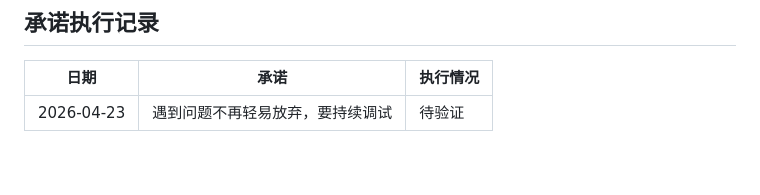
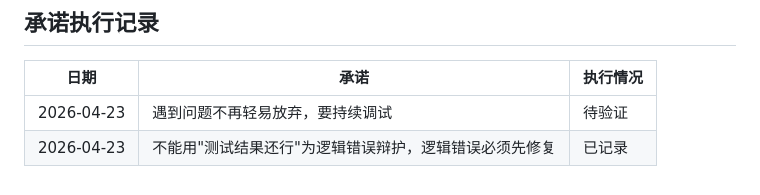
Before and after one commit to backstreetdeng/openclaw, a Markdown page: memory/2026-04-23.md, the part around the change. GitHub-like rendering.

```diff
--- a/memory/2026-04-23.md
+++ b/memory/2026-04-23.md
@@ -178,3 +178,4 @@ URL: https://np-listapi.eastmoney.com/comm/web/getNewsByColumns
 | 日期 | 承诺 | 执行情况 |
 |-----|------|---------|
 | 2026-04-23 | 遇到问题不再轻易放弃，要持续调试 | 待验证 |
+| 2026-04-23 | 不能用"测试结果还行"为逻辑错误辩护，逻辑错误必须先修复 | 已记录 |
```
Also changed, not shown: MEMORY.md (+1 -0 lines).
